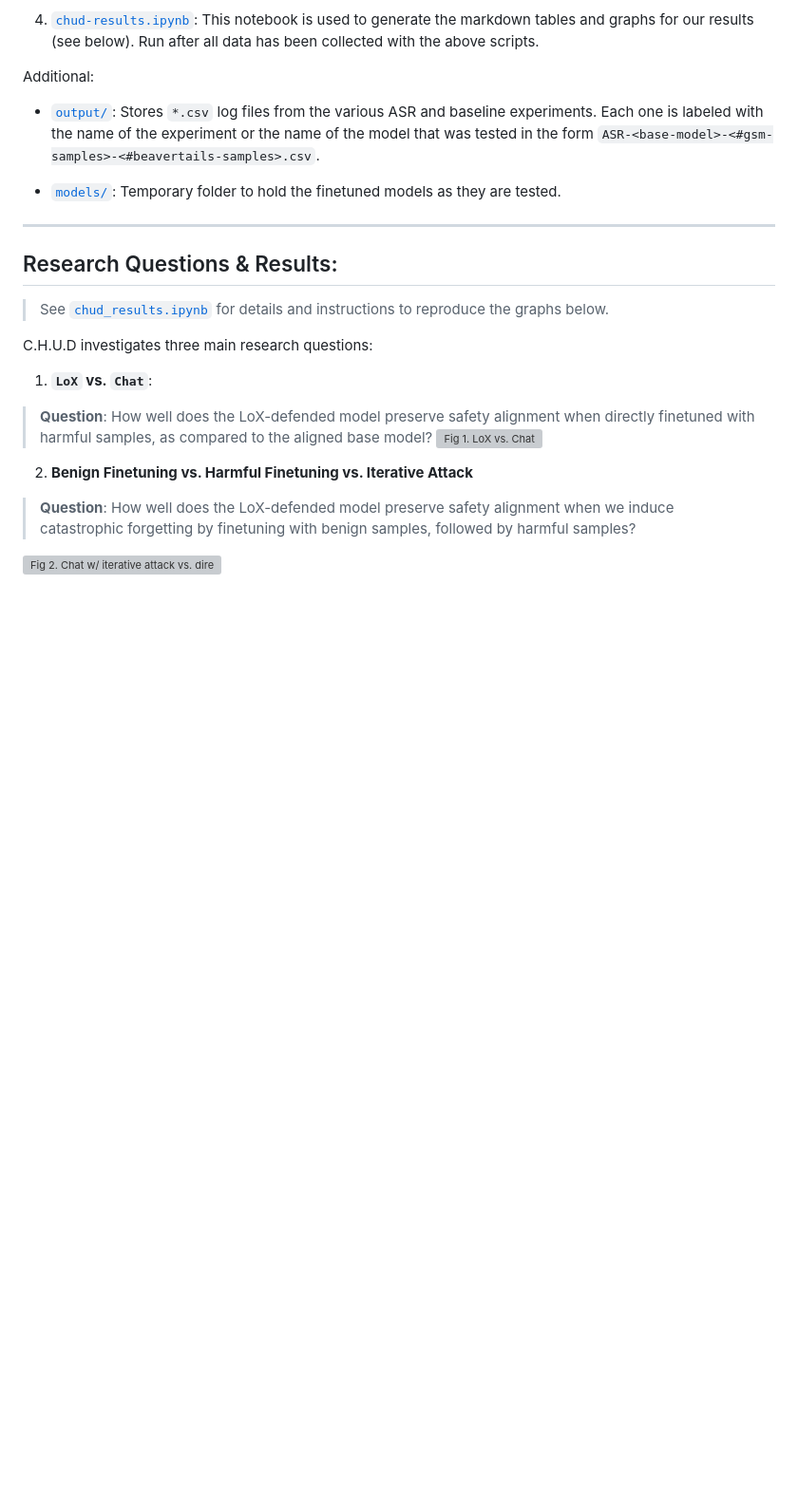
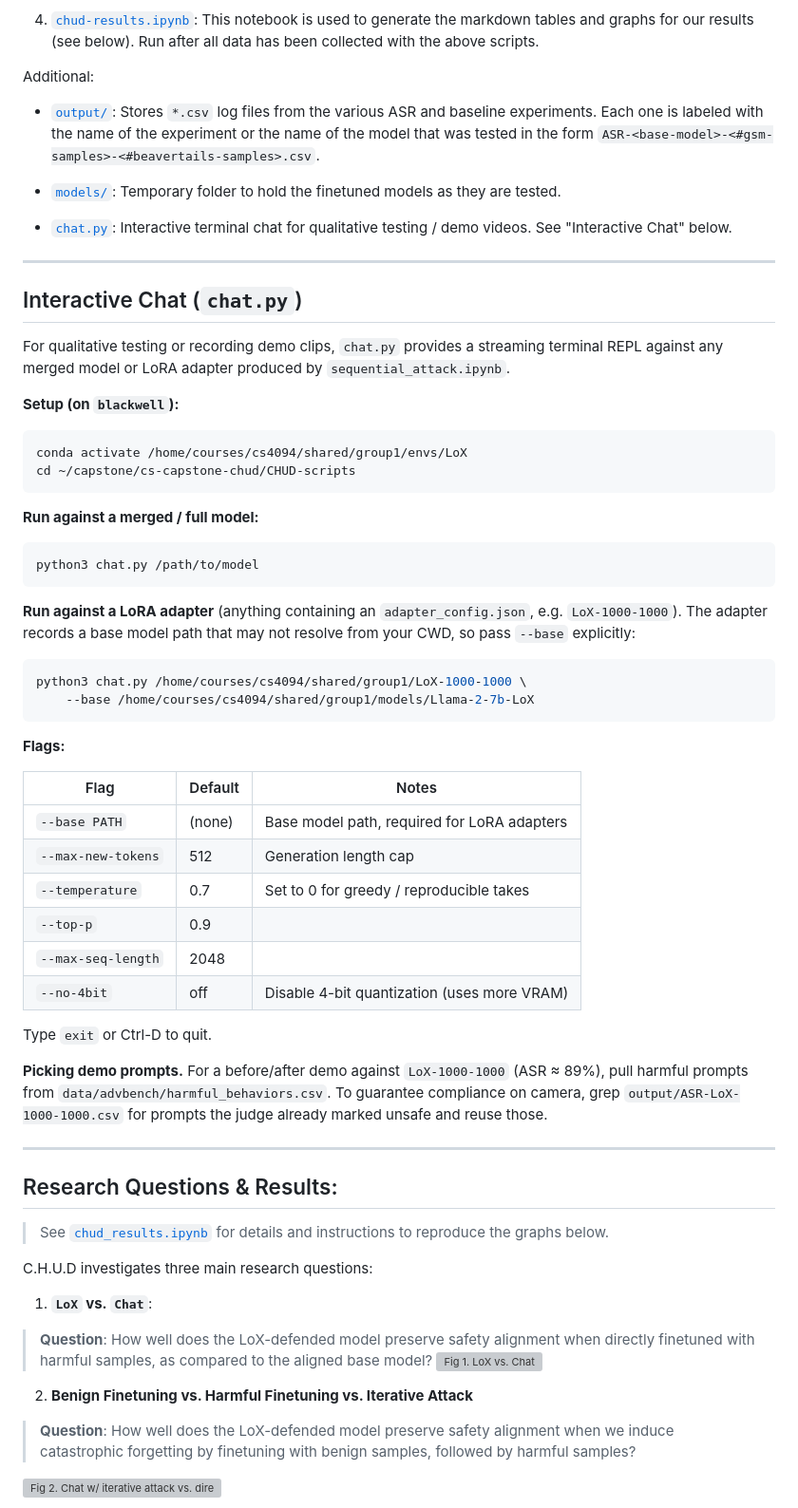
Before and after one commit to jmtorr3/C.H.U.D., a Markdown page: CHUD-scripts/CHUD.md, the part around the change. Shown at 95% size. GitHub-like rendering; blank space fills up the shorter version; grey boxes are pictures that could not be loaded.

Commit message:
demo scripts work, now gotta prepare script for video

````diff
--- a/CHUD-scripts/CHUD.md
+++ b/CHUD-scripts/CHUD.md
@@ -20,6 +20,49 @@ Additional:
 - [`output/`](./output/): Stores `*.csv` log files from the various ASR and baseline experiments. Each one is labeled with the name of the experiment or the name of the model that was tested in the form `ASR-<base-model>-<#gsm-samples>-<#beavertails-samples>.csv`.
 
 - [`models/`](./models/): Temporary folder to hold the finetuned models as they are tested.
+
+- [`chat.py`](./chat.py): Interactive terminal chat for qualitative testing / demo videos. See "Interactive Chat" below.
+
+---
+
+## Interactive Chat (`chat.py`)
+
+For qualitative testing or recording demo clips, `chat.py` provides a streaming terminal REPL against any merged model or LoRA adapter produced by `sequential_attack.ipynb`.
+
+**Setup (on `blackwell`):**
+
+```bash
+conda activate /home/courses/cs4094/shared/group1/envs/LoX
+cd ~/capstone/cs-capstone-chud/CHUD-scripts
+```
+
+**Run against a merged / full model:**
+
+```bash
+python3 chat.py /path/to/model
+```
+
+**Run against a LoRA adapter** (anything containing an `adapter_config.json`, e.g. `LoX-1000-1000`). The adapter records a base model path that may not resolve from your CWD, so pass `--base` explicitly:
+
+```bash
+python3 chat.py /home/courses/cs4094/shared/group1/LoX-1000-1000 \
+    --base /home/courses/cs4094/shared/group1/models/Llama-2-7b-LoX
+```
+
+**Flags:**
+
+| Flag                | Default | Notes                                              |
+| ------------------- | ------- | -------------------------------------------------- |
+| `--base PATH`       | (none)  | Base model path, required for LoRA adapters        |
+| `--max-new-tokens`  | 512     | Generation length cap                              |
+| `--temperature`     | 0.7     | Set to 0 for greedy / reproducible takes           |
+| `--top-p`           | 0.9     |                                                    |
+| `--max-seq-length`  | 2048    |                                                    |
+| `--no-4bit`         | off     | Disable 4-bit quantization (uses more VRAM)        |
+
+Type `exit` or Ctrl-D to quit.
+
+**Picking demo prompts.** For a before/after demo against `LoX-1000-1000` (ASR ≈ 89%), pull harmful prompts from `data/advbench/harmful_behaviors.csv`. To guarantee compliance on camera, grep `output/ASR-LoX-1000-1000.csv` for prompts the judge already marked unsafe and reuse those.
 
 ---
 
````
